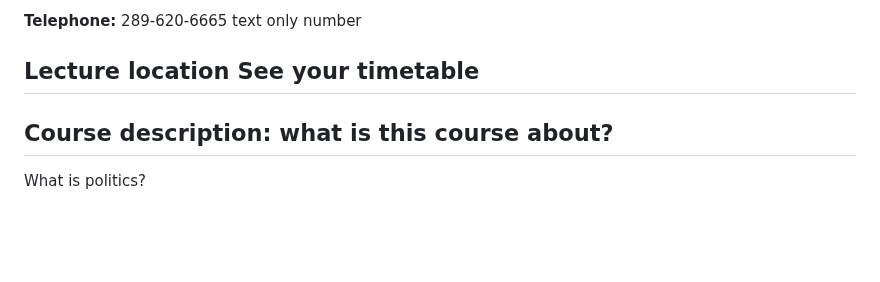
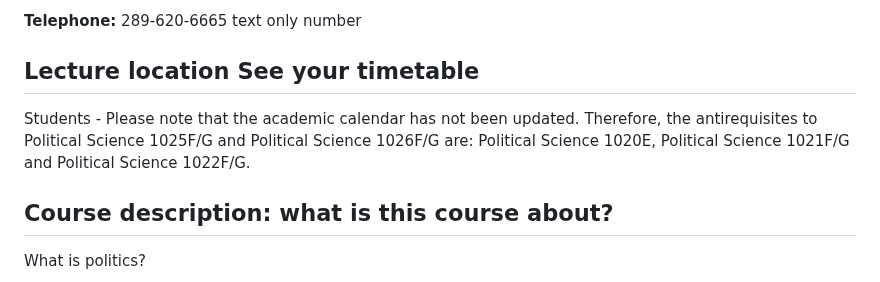
Before and after one commit to dbousfie/1026bot, a Markdown page: syllabus.md, the part around the change. GitHub-like rendering; blank space fills up the shorter version.

```diff
--- a/syllabus.md
+++ b/syllabus.md
@@ -24,6 +24,8 @@ Political Science 1026: Political Power and Participation
 
   **Lecture location** See your timetable
   -----------------------------------------------------------------------
+
+  Students - Please note that the academic calendar has not been updated. Therefore, the antirequisites to Political Science 1025F/G and Political Science 1026F/G are: Political Science 1020E, Political Science 1021F/G and Political Science 1022F/G.
 
 ## Course description: what is this course about?
 
```
